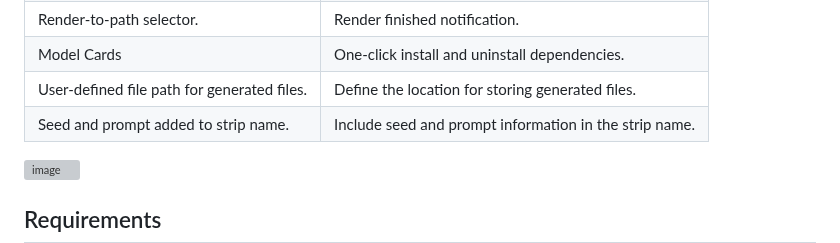
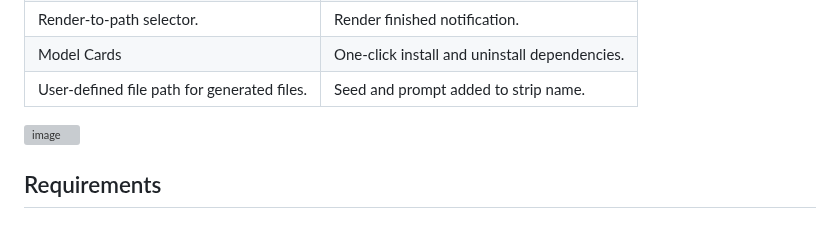
Before and after one commit to tin2tin/Pallaidium, a Markdown page: README.md, the part around the change. Rendered like a GitHub page; grey boxes are pictures that could not be loaded.

```diff
--- a/README.md
+++ b/README.md
@@ -24,8 +24,7 @@ AI-generate video, image, and audio from text prompts or video, image, or text s
 | Batch upscale & refinement of movies.              | Model card selector.                               |
 | Render-to-path selector.                           | Render finished notification.                      |
 | Model Cards                                        | One-click install and uninstall dependencies. |
-| User-defined file path for generated files.        | Define the location for storing generated files.  |
-| Seed and prompt added to strip name.               | Include seed and prompt information in the strip name. |
+| User-defined file path for generated files.        | Seed and prompt added to strip name.   |
 
 ![image](https://github.com/tin2tin/Pallaidium/assets/1322593/88f73b46-409a-4a89-bbf0-0e10a580336c)
 
```
